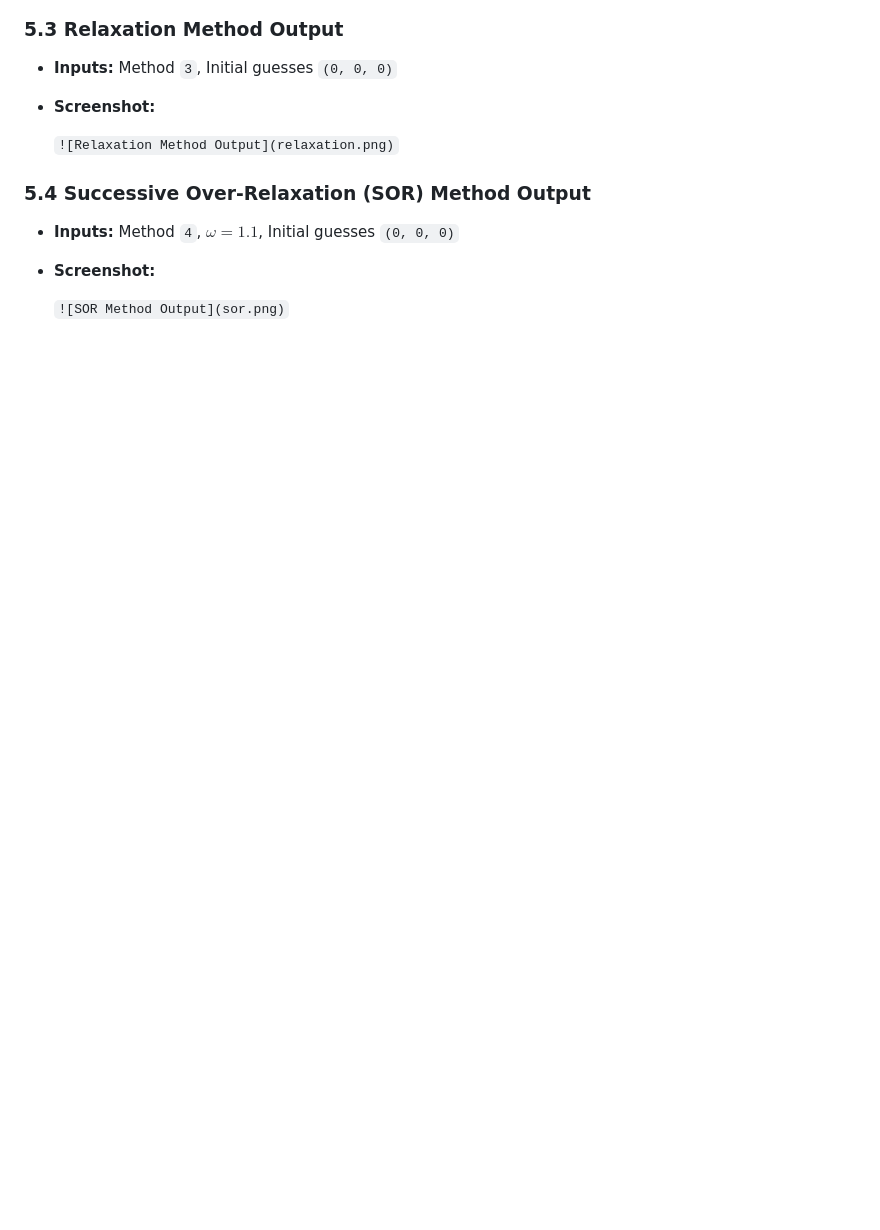
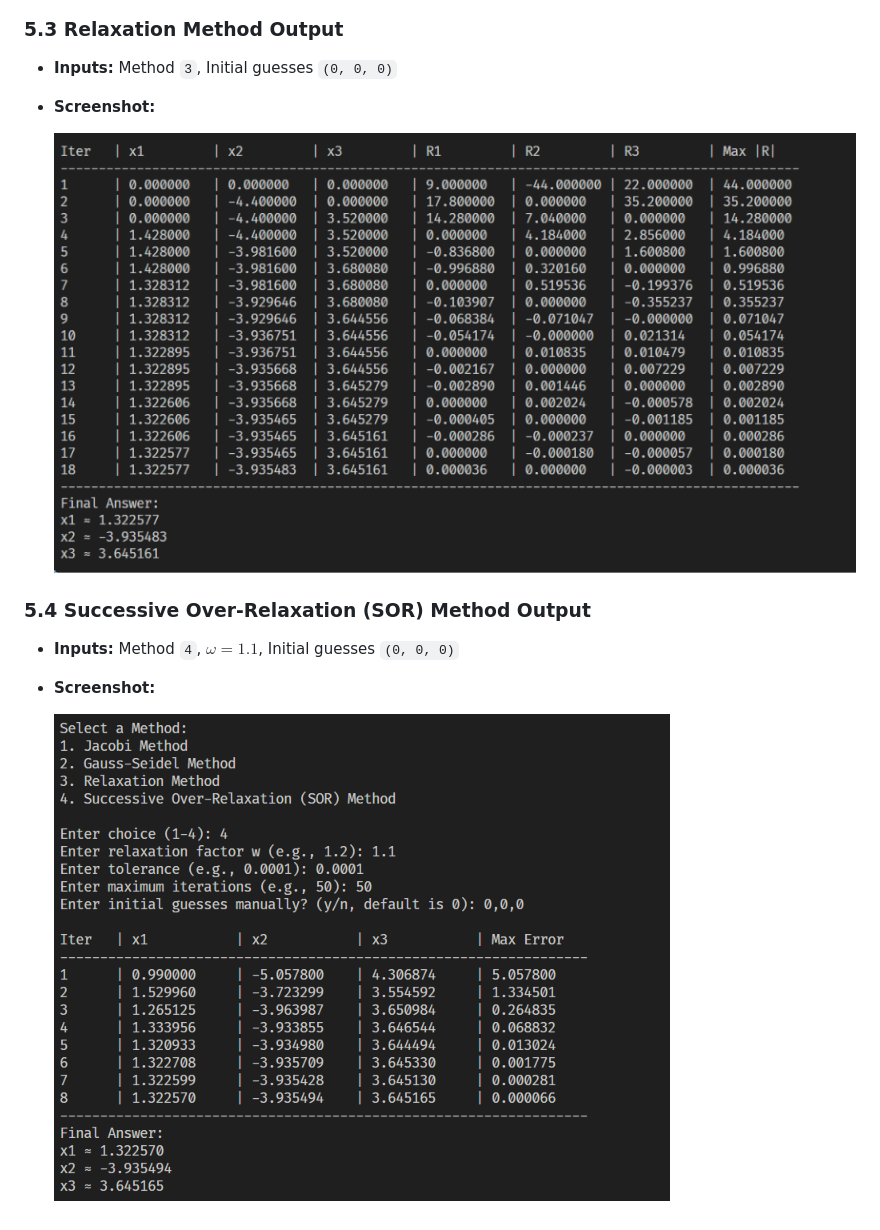
Before and after one commit to eng-mahmoud-awad/Numerical-Methods-2, a Markdown page: linear_system_solver.md, the part around one of its changes. Rendered like a GitHub page; pictures changed too: Relaxation.png (added), SOR.png (added); blank space fills up the shorter version.

```diff
--- a/linear_system_solver.md
+++ b/linear_system_solver.md
@@ -244,11 +244,11 @@ with initial guesses $x^{(0)} = (0, 0, 0)$, tolerance $0.0001$, and maximum iter
 * **Inputs:** Method `3`, Initial guesses `(0, 0, 0)`
 * **Screenshot:**
 
-  `![Relaxation Method Output](relaxation.png)`
+  ![Relaxation Method Output](Relaxation.png)
 
 ### 5.4 Successive Over-Relaxation (SOR) Method Output
 
 * **Inputs:** Method `4`, $\omega = 1.1$, Initial guesses `(0, 0, 0)`
 * **Screenshot:**
 
-  `![SOR Method Output](sor.png)`
+  ![SOR Method Output](SOR.png)
```
Also changed, not shown: other parts of linear_system_solver.md (+4 -4 lines), nonlinear_system_solver.md (+1 -1 lines), Gauss.png (added), jacobi.png (added).
